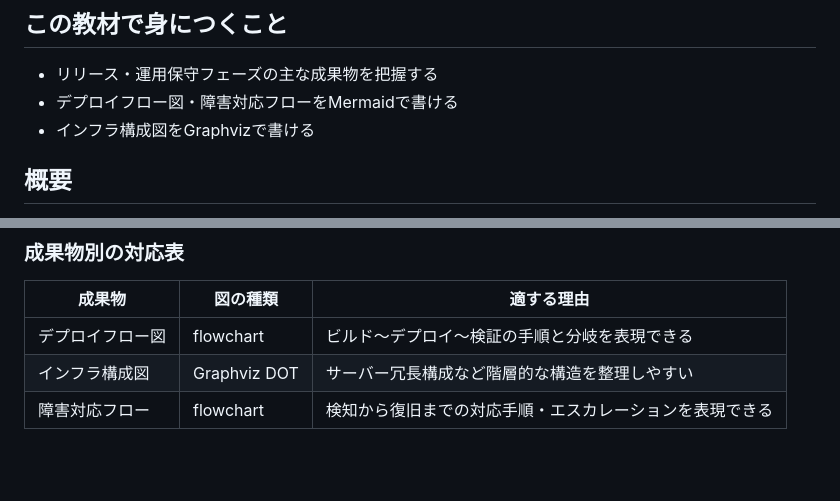
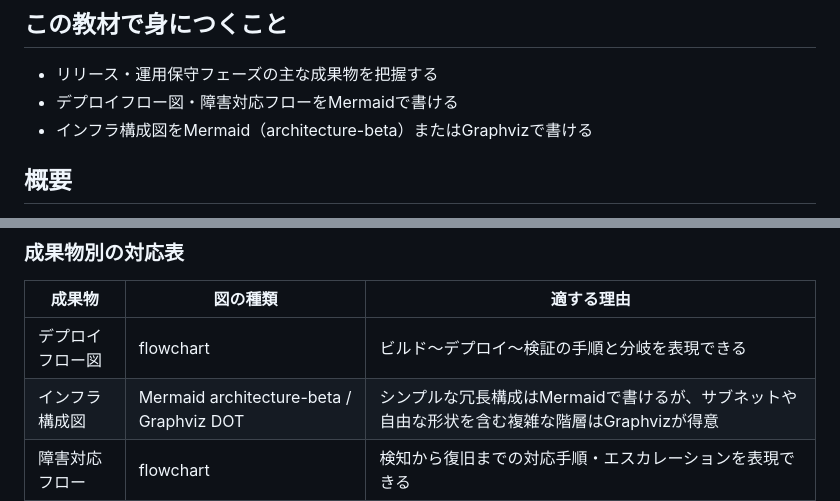
Before and after one commit to duwenji/diagram-as-code-tutorial, a Markdown page: docs/06-project-phase-diagrams/06-release-operations-phase.md, 2 parts joined by grey strips. Drawn GitHub-style; blank space fills up the shorter version.

```diff
--- a/docs/06-project-phase-diagrams/06-release-operations-phase.md
+++ b/docs/06-project-phase-diagrams/06-release-operations-phase.md
@@ -4,7 +4,7 @@
 
 - リリース・運用保守フェーズの主な成果物を把握する
 - デプロイフロー図・障害対応フローをMermaidで書ける
-- インフラ構成図をGraphvizで書ける
+- インフラ構成図をMermaid（architecture-beta）またはGraphvizで書ける
 
 ## 概要
 
@@ -24,7 +24,7 @@
 | 成果物 | 図の種類 | 適する理由 |
 |---|---|---|
 | デプロイフロー図 | flowchart | ビルド〜デプロイ〜検証の手順と分岐を表現できる |
-| インフラ構成図 | Graphviz DOT | サーバー冗長構成など階層的な構造を整理しやすい |
+| インフラ構成図 | Mermaid architecture-beta / Graphviz DOT | シンプルな冗長構成はMermaidで書けるが、サブネットや自由な形状を含む複雑な階層はGraphvizが得意 |
 | 障害対応フロー | flowchart | 検知から復旧までの対応手順・エスカレーションを表現できる |
 
 ## 実ソースコード
```
Also changed, not shown: other parts of docs/06-project-phase-diagrams/06-release-operations-phase.md (+67 -4 lines), docs/06-project-phase-diagrams/01-diagram-catalog-overview.md (+2 -2 lines), docs/06-project-phase-diagrams/07-agile-artifacts.md (+33 -3 lines).
